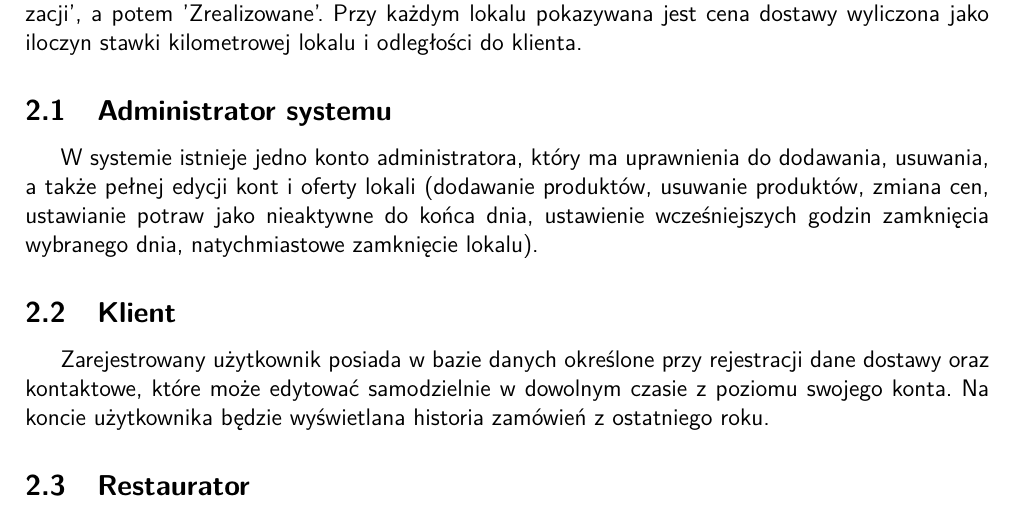
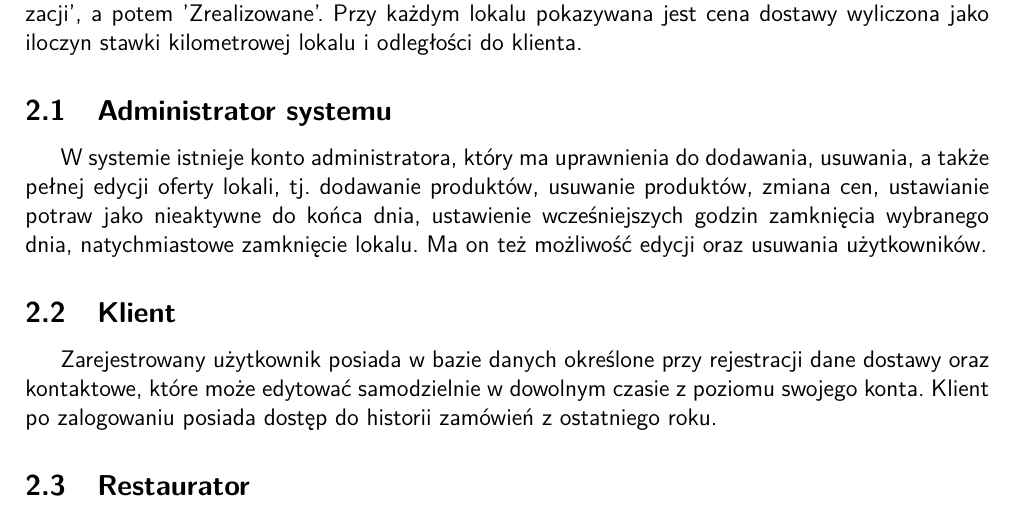
Before and after one commit to pwr227078/Data-Bases-Project, a LaTeX document (Etap 1/Opis świata rzeczywistego.tex): part of page 1 of 2, cut so that both start at the same text. Compiled offline with pdfLaTeX; a LaTeX package or settings file that is missing is left out.

Commit message:
Little corrects

```diff
--- a/Etap 1/Opis świata rzeczywistego.tex
+++ b/Etap 1/Opis świata rzeczywistego.tex
@@ -14,9 +14,9 @@
 \section{System}
 \indent\indent Główną funkcjonalnością systemu jest składanie zamówień przez użytkowników. Po złożeniu zamówienia otrzymuje ono status 'Przyjęte', następnie restaurator może zmienić status na 'W realizacji', a~potem 'Zrealizowane'. Przy każdym lokalu pokazywana jest cena dostawy wyliczona jako iloczyn stawki kilometrowej lokalu i odległości do klienta.
 \subsection{Administrator systemu}
-\indent\indent W systemie istnieje jedno konto administratora, który ma uprawnienia do dodawania, usuwania, a także pełnej edycji kont i oferty lokali (dodawanie produktów, usuwanie produktów, zmiana cen, ustawianie potraw jako nieaktywne do końca dnia, ustawienie wcześniejszych godzin zamknięcia wybranego dnia, natychmiastowe zamknięcie lokalu).
+\indent\indent W systemie istnieje konto administratora, który ma uprawnienia do dodawania, usuwania, a~także pełnej edycji oferty lokali, tj. dodawanie produktów, usuwanie produktów, zmiana cen, ustawianie potraw jako nieaktywne do końca dnia, ustawienie wcześniejszych godzin zamknięcia wybranego dnia, natychmiastowe zamknięcie lokalu. Ma on też możliwość edycji oraz usuwania użytkowników.
 \subsection{Klient}
-\indent\indent Zarejestrowany użytkownik posiada w bazie danych określone przy rejestracji dane dostawy oraz kontaktowe, które może edytować samodzielnie w~dowolnym czasie z poziomu swojego konta. Na koncie użytkownika będzie wyświetlana historia zamówień z ostatniego roku.
+\indent\indent Zarejestrowany użytkownik posiada w bazie danych określone przy rejestracji dane dostawy oraz kontaktowe, które może edytować samodzielnie w~dowolnym czasie z poziomu swojego konta. Klient po zalogowaniu posiada dostęp do historii zamówień z ostatniego roku.
 \subsection{Restaurator}
 \indent\indent Restaurator, ze specjalnego konta ma możliwość zmiany statusu zamówienia.
 \subsection{Lokale}
```
Also changed, not shown: Etap 1/Opis świata rzeczywistego.pdf.
